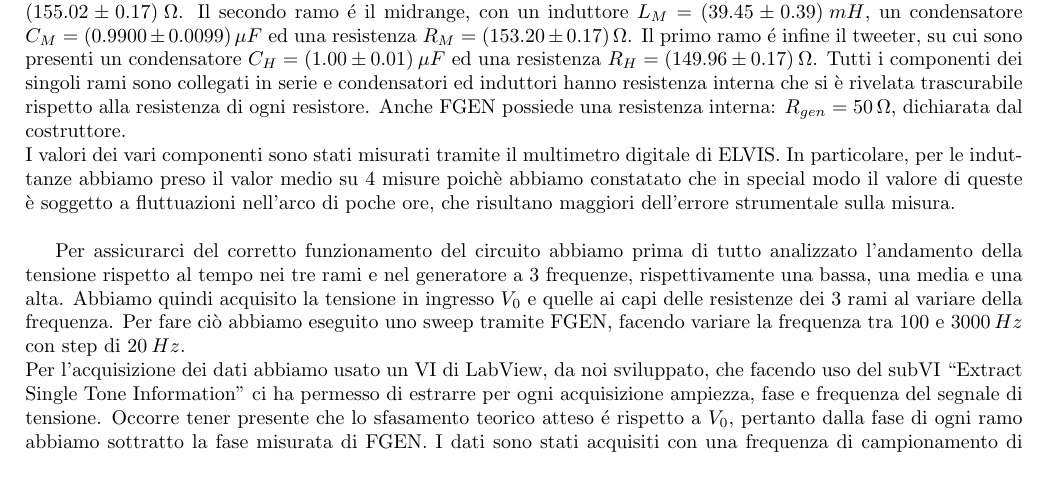
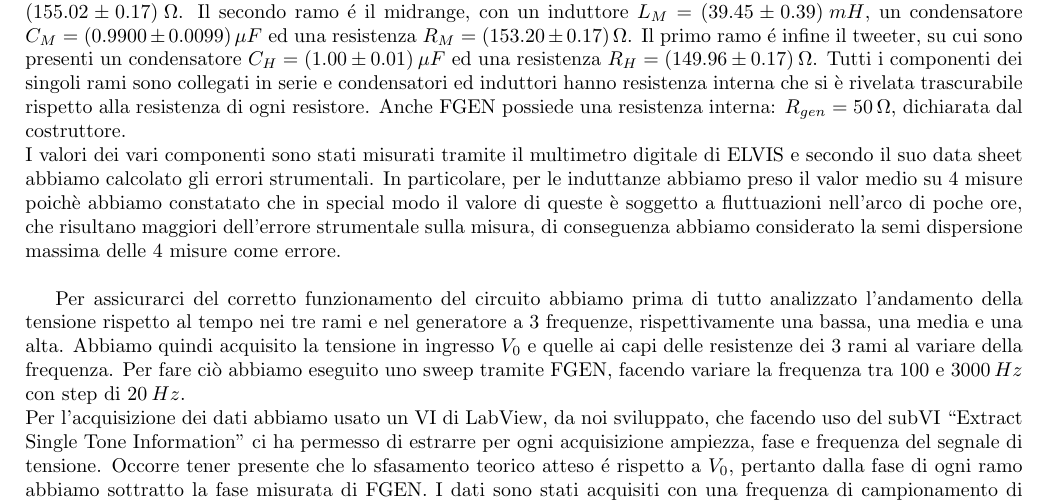
Before and after one commit to MorelliLuca/Crossover, a LaTeX document (relazione.tex): part of page 2 of 6, cut so that both start at the same text, the shorter picture padded with empty space. Compiled offline with pdfLaTeX.

Commit message:
Sta volta ci siamo per davvero...spero

```diff
--- a/relazione.tex
+++ b/relazione.tex
@@ -48,7 +48,7 @@ Infine, come dimostrato nell'appendice, osserviamo che alla frequenza $\nu_{LH}$
 
 Il filtro crossover a tre vie, schematizzato in Fig. 1, che è stato da noi realizzato sulla breadboard della scheda di acquisizione dati NI ELVIS II, è composto da tre rami connessi in parallelo sottoposti ad una tensione variabile prodotta dal \textit{function generator} (a cui ci si riferirà anche come FGEN da qui in poi) di ELVIS.\\
 Il terzo ramo è il woofer ed é costituito da un induttore $ L_{L} = (45.22 \pm 0.45)\:mH $ ed una resistenza $ R_{L} = (155.02 \pm 0.17) \: \Omega $. Il secondo ramo é il midrange, con un induttore $ L_{M} = (39.45 \pm 0.39)\:mH $, un condensatore $ C_{M} = (0.9900 \pm 0.0099)\:\mu F $ ed una resistenza $ R_{M} = (153.20 \pm 0.17) \: \Omega $. Il primo ramo é infine il tweeter, su cui sono presenti un condensatore $ C_{H} = (1.00 \pm 0.01)\:\mu F $ ed una resistenza $ R_{H} = (149.96 \pm 0.17) \: \Omega $. Tutti i componenti dei singoli rami sono collegati in serie e condensatori ed induttori hanno resistenza interna che si è rivelata trascurabile rispetto alla resistenza di ogni resistore. Anche FGEN possiede una resistenza interna: $ R_{gen} = 50 \: \Omega $, dichiarata dal costruttore.\\
-I valori dei vari componenti sono stati misurati tramite il multimetro digitale di ELVIS. In particolare, per le induttanze abbiamo preso il valor medio su 4 misure poichè abbiamo constatato che in special modo il valore di queste è soggetto a fluttuazioni nell'arco di poche ore, che risultano maggiori dell'errore strumentale sulla misura.\\
+I valori dei vari componenti sono stati misurati tramite il multimetro digitale di ELVIS e secondo il suo data sheet abbiamo calcolato gli errori strumentali. In particolare, per le induttanze abbiamo preso il valor medio su 4 misure poichè abbiamo constatato che in special modo il valore di queste è soggetto a fluttuazioni nell'arco di poche ore, che risultano maggiori dell'errore strumentale sulla misura, di conseguenza abbiamo considerato la semi dispersione massima delle 4 misure come errore.\\
 
 Per assicurarci del corretto funzionamento del circuito abbiamo prima di tutto analizzato l'andamento della tensione rispetto al tempo nei tre rami e nel generatore a 3 frequenze, rispettivamente una bassa, una media e una alta. Abbiamo quindi acquisito la tensione in ingresso $ V_{0} $ e quelle ai capi delle resistenze dei 3 rami al variare della frequenza. Per fare ciò abbiamo eseguito uno sweep tramite FGEN, facendo variare la frequenza tra $ 100 $ e $ 3000 \:Hz$ con step di $ 20 \:Hz $.\\
 Per l'acquisizione dei dati abbiamo usato un VI di LabView, da noi sviluppato, che facendo uso del subVI ``Extract Single Tone Information" ci ha permesso di estrarre per ogni acquisizione ampiezza, fase e frequenza del segnale di tensione. Occorre tener presente che lo sfasamento teorico atteso é rispetto a $ V_{0} $, pertanto dalla fase di ogni ramo abbiamo sottratto la fase misurata di FGEN. I dati sono stati acquisiti con una frequenza di campionamento di $ 100\: kHz $ e con numero di campioni pari a $ 2000 $ per acquisizione, in modo da avere un numero di punti per periodo sufficientemente elevato mantenendo la forma d'onda.\\
```
Also changed, not shown: relazione.pdf, 2 other files.
